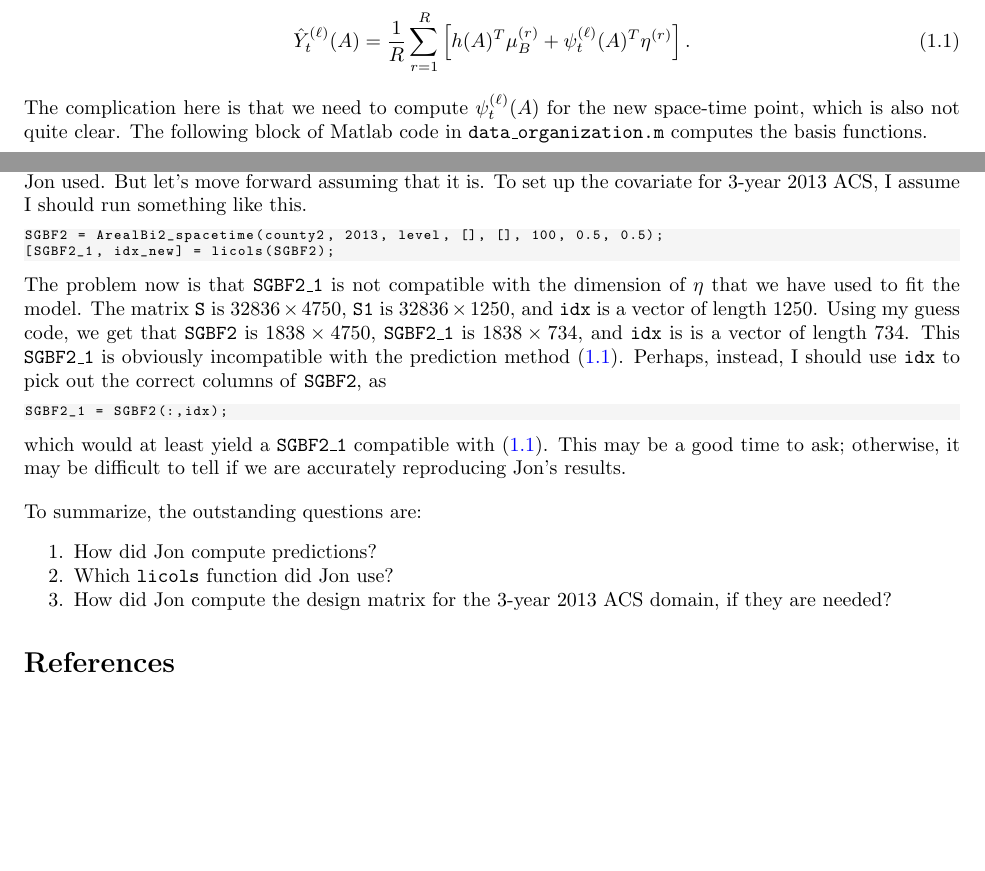
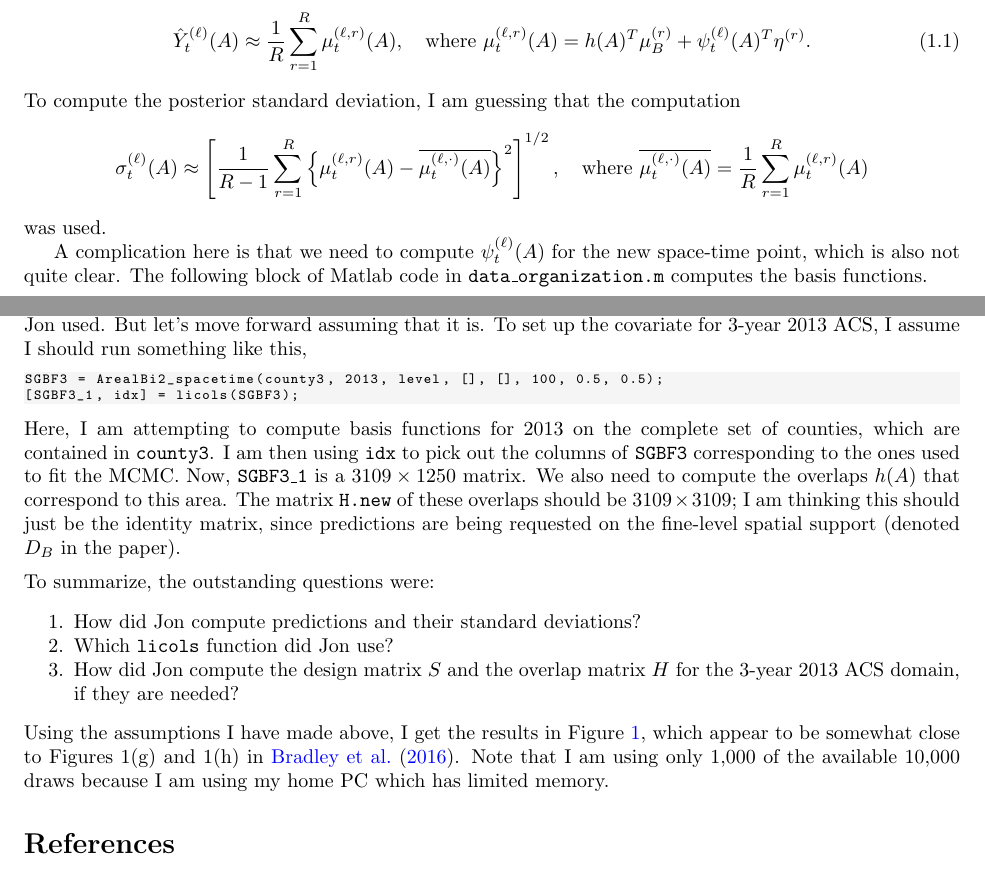
Before and after one commit to holans/ST-COS, a LaTeX document (inst/note-20170112/note.tex): two parts of pages 1 and 2 of 2 before the commit and two parts of pages 1 and 2 of 3 after it, joined at a grey line, cut so that both start at the same text, the shorter picture padded with empty space. Compiled offline with pdfLaTeX.

Commit message:
Updated notes

```diff
--- a/inst/note-20170112/note.tex
+++ b/inst/note-20170112/note.tex
@@ -45,11 +45,22 @@ From this expression, the quantity $\hat{Y}_t^{(\ell)}(A)$ could be approximated
 However, this does not permit predictions for parts of space-time that did not have observations, which is what is needed to reproduce Figures 1(g) and 1(h). Then how should we compute predictions? Another idea is to use draws of the parameters $\{ \eta^{(r)} : r = 1, \ldots, R \}$ and $\{ \mu_B^{(r)} : r = 1, \ldots, R \}$, so that
 %
 \begin{align}
-\hat{Y}_t^{(\ell)}(A) = \frac{1}{R} \sum_{r=1}^R \left[ h(A)^T \mu_B^{(r)} + \psi_t^{(\ell)}(A)^T \eta^{(r)} \right].
+\hat{Y}_t^{(\ell)}(A) \approx \frac{1}{R} \sum_{r=1}^R \mu_t^{(\ell, r)}(A), \quad
+\text{where $\mu_t^{(\ell, r)}(A) = h(A)^T \mu_B^{(r)} + \psi_t^{(\ell)}(A)^T \eta^{(r)}$}.
 \label{eqn:predict-mcmc}
 \end{align}
 %
-The complication here is that we need to compute $\psi_t^{(\ell)}(A)$ for the new space-time point, which is also not quite clear. The following block of Matlab code in \code{data\_organization.m} computes the basis functions.
+To compute the posterior standard deviation, I am guessing that the computation
+\begin{align*}
+\sigma_t^{(\ell)}(A) \approx \left[
+\frac{1}{R-1} \sum_{r=1}^R \left\{ \mu_t^{(\ell, r)}(A) - \overline{\mu_t^{(\ell, \cdot)}(A)} \right\}^2
+\right]^{1/2}, \quad
+\text{where $\overline{\mu_t^{(\ell, \cdot)}(A)} = \frac{1}{R} \sum_{r=1}^R \mu_t^{(\ell, r)}(A)$}
+\end{align*}
+%
+was used.
+
+A complication here is that we need to compute $\psi_t^{(\ell)}(A)$ for the new space-time point, which is also not quite clear. The following block of Matlab code in \code{data\_organization.m} computes the basis functions.
 
 \begin{lstlisting}
 %Basis Functions
@@ -81,27 +92,23 @@ S = cat(1,SGBF1,SGBF1_2012,SGBF1_2011,SGBF1_2010,SGBF1_2009,SGBF1_2008,SGBF1_200
 [S1,idx]=licols(S);
 \end{lstlisting}
 %
-The matrix \code{S1} was used as the design matrix in the MCMC. One issue is that licols does not appear to be a built-in Matlab function. I found a version on the web at \url{https://www.mathworks.com/matlabcentral/answers/49984-how-to-remove-dependent-rows-in-a-matrix}, but am not sure if this is the same thing Jon used. But let's move forward assuming that it is. To set up the covariate for 3-year 2013 ACS, I assume I should run something like this.
+The matrix \code{S1} was used as the design matrix in the MCMC. One issue is that licols does not appear to be a built-in Matlab function. I found a version on the web at \url{https://www.mathworks.com/matlabcentral/answers/49984-how-to-remove-dependent-rows-in-a-matrix}, but am not sure if this is the same thing Jon used. But let's move forward assuming that it is. To set up the covariate for 3-year 2013 ACS, I assume I should run something like this,
 %
 \begin{lstlisting}
-SGBF2 = ArealBi2_spacetime(county2, 2013, level, [], [], 100, 0.5, 0.5);
-[SGBF2_1, idx_new] = licols(SGBF2);
+SGBF3 = ArealBi2_spacetime(county3, 2013, level, [], [], 100, 0.5, 0.5);
+[SGBF3_1, idx] = licols(SGBF3);
 \end{lstlisting}
 %
-The problem now is that \code{SGBF2\_1} is not compatible with the dimension of $\eta$ that we have used to fit the model. The matrix \code{S} is $32836 \times 4750$, \code{S1} is $32836 \times 1250$, and \code{idx} is a vector of length $1250$. Using my guess code, we get that \code{SGBF2} is $1838 \times 4750$, \code{SGBF2\_1} is $1838 \times 734$, and \code{idx} is is a vector of length $734$. This \code{SGBF2\_1} is obviously incompatible with the prediction method \eqref{eqn:predict-mcmc}. Perhaps, instead, I should use \code{idx} to pick out the correct columns of \code{SGBF2}, as
-%
-\begin{lstlisting}
-SGBF2_1 = SGBF2(:,idx);
-\end{lstlisting}
-%
-which would at least yield a \code{SGBF2\_1} compatible with \eqref{eqn:predict-mcmc}. This may be a good time to ask; otherwise, it may be difficult to tell if we are accurately reproducing Jon's results.
+Here, I am attempting to compute basis functions for 2013 on the complete set of counties, which are contained in \code{county3}. I am then using \code{idx} to pick out the columns of \code{SGBF3} corresponding to the ones used to fit the MCMC. Now, \code{SGBF3\_1} is a $3109 \times 1250$ matrix. We also need to compute the overlaps $h(A)$ that correspond to this area. The matrix \code{H.new} of these overlaps should be  $3109 \times 3109$; I am thinking this should just be the identity matrix, since predictions are being requested on the fine-level spatial support (denoted $D_B$ in the paper).
 
-\vspace{1em}
+\vspace{0.5em}
 \noindent
-To summarize, the outstanding questions are:
+To summarize, the outstanding questions were:
 %
 \begin{enumerate*}
-\item How did Jon compute predictions?
+\item How did Jon compute predictions and their standard deviations?
 \item Which \code{licols} function did Jon use?
-\item How did Jon compute the design matrix for the 3-year 2013 ACS domain, if they are needed?
+\item How did Jon compute the design matrix $S$ and the overlap matrix $H$ for the 3-year 2013 ACS domain, if they are needed?
 \end{enumerate*}
+%
+Using the assumptions I have made above, I get the results in Figure~\ref{fig:post}, which appear to be somewhat close to Figures 1(g) and 1(h) in \citet{BradleyEtAl2016-STAT}. Note that I am using only 1,000 of the available 10,000 draws because I am using my home PC which has limited memory.
```
Also changed, not shown: inst/note-20170112/post-mean.pdf (added), inst/note-20170112/post-sd.pdf (added), inst/note-20170112/note.tex (19 more changed lines).
